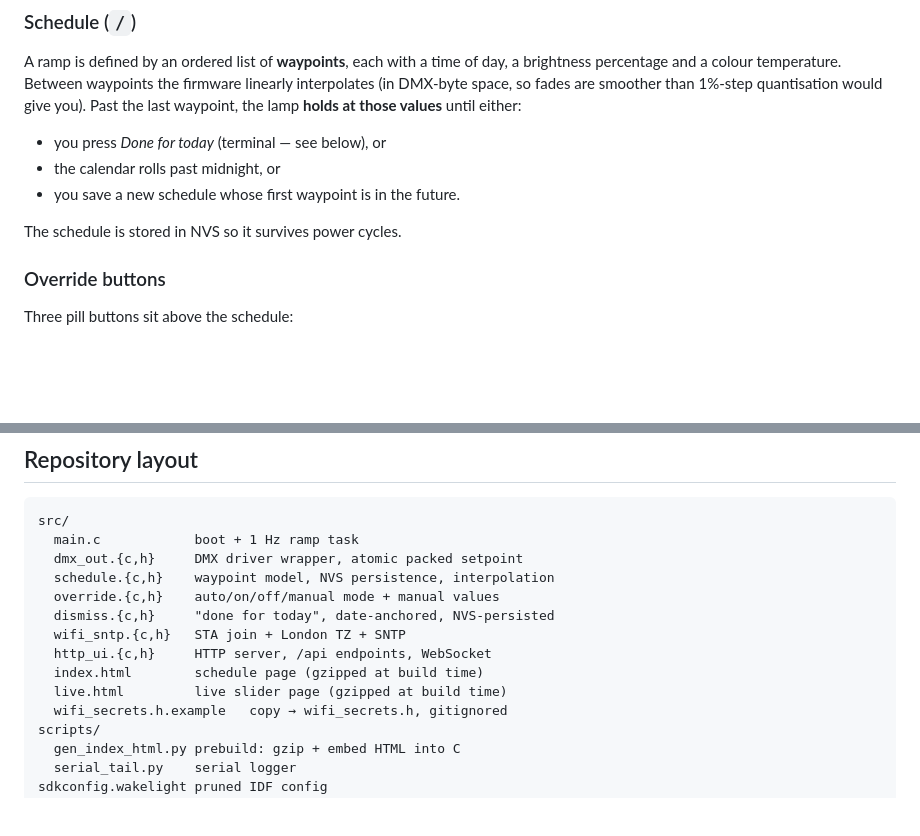
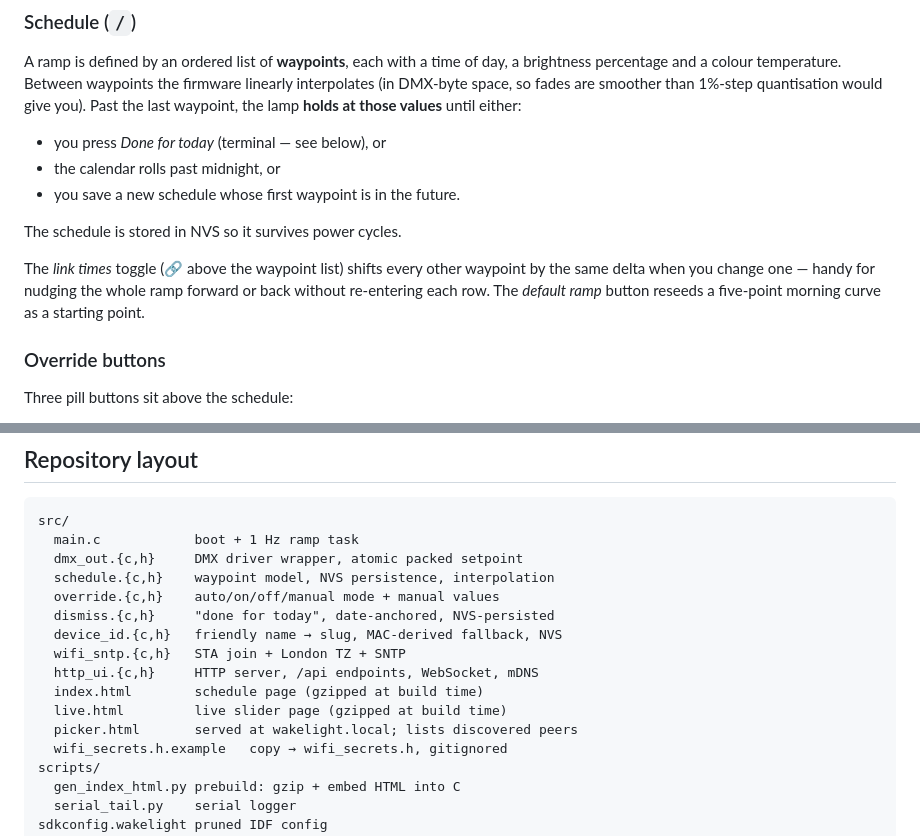
Before and after one commit to tomsmilton/DMX-wakelight, a Markdown page: README.md, 2 parts joined by grey strips. GitHub-like rendering; blank space fills up the shorter version.

```diff
--- a/README.md
+++ b/README.md
@@ -31,6 +31,12 @@ last waypoint, the lamp **holds at those values** until either:
 - you save a new schedule whose first waypoint is in the future.
 
 The schedule is stored in NVS so it survives power cycles.
+
+The *link times* toggle (🔗 above the waypoint list) shifts every
+other waypoint by the same delta when you change one — handy for
+nudging the whole ramp forward or back without re-entering each row.
+The *default ramp* button reseeds a five-point morning curve as a
+starting point.
 
 ### Override buttons
 
@@ -213,10 +243,12 @@ src/
   schedule.{c,h}    waypoint model, NVS persistence, interpolation
   override.{c,h}    auto/on/off/manual mode + manual values
   dismiss.{c,h}     "done for today", date-anchored, NVS-persisted
+  device_id.{c,h}   friendly name → slug, MAC-derived fallback, NVS
   wifi_sntp.{c,h}   STA join + London TZ + SNTP
-  http_ui.{c,h}     HTTP server, /api endpoints, WebSocket
+  http_ui.{c,h}     HTTP server, /api endpoints, WebSocket, mDNS
   index.html        schedule page (gzipped at build time)
   live.html         live slider page (gzipped at build time)
+  picker.html       served at wakelight.local; lists discovered peers
   wifi_secrets.h.example   copy → wifi_secrets.h, gitignored
 scripts/
   gen_index_html.py prebuild: gzip + embed HTML into C
```
Also changed, not shown: other parts of README.md (+39 -15 lines).
